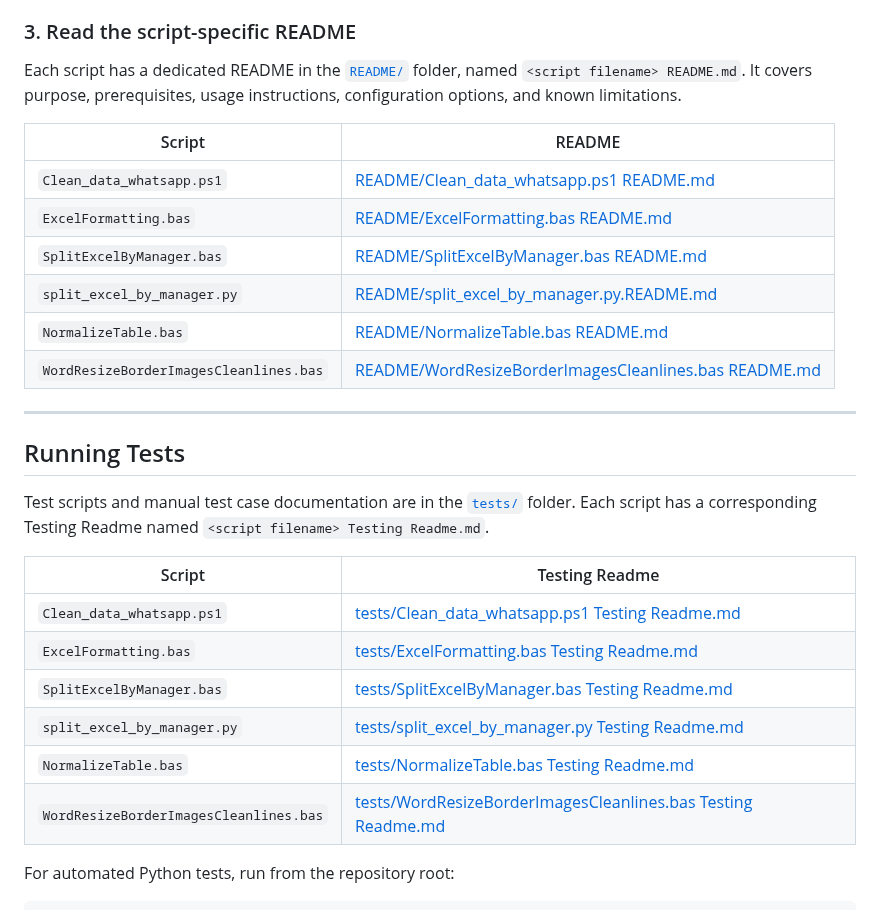
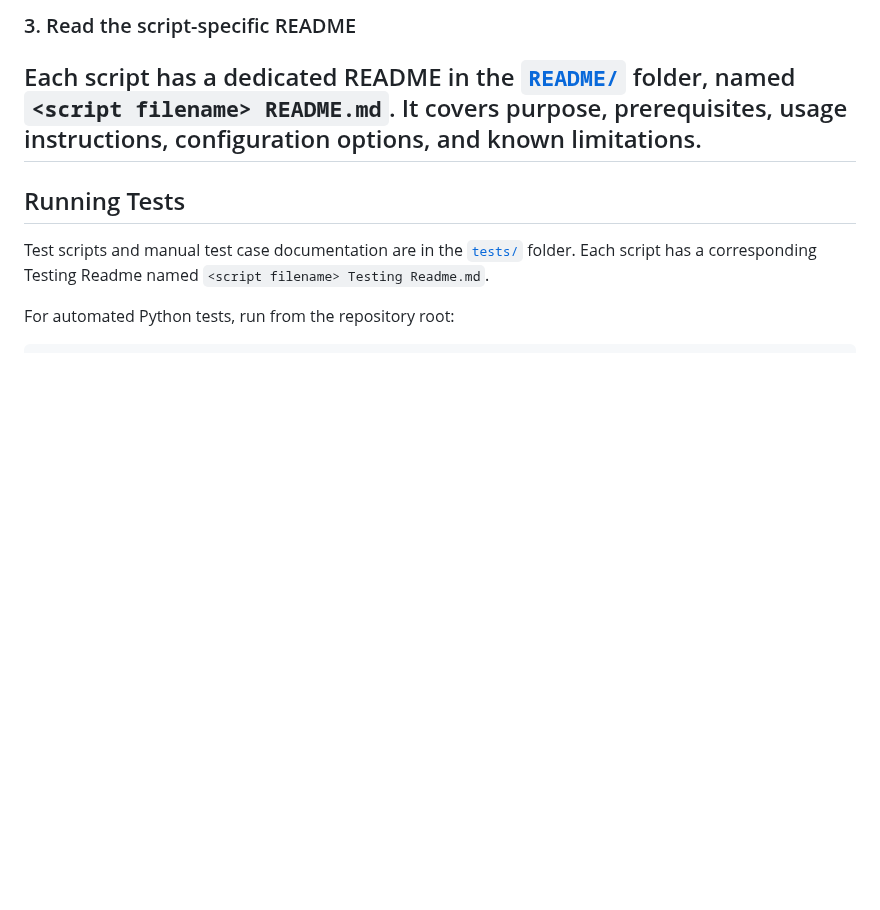
Before and after one commit to varunbiswasgit/aiacode, a Markdown page: README.md, the part around the change. GitHub-like rendering; blank space fills up the shorter version.

```diff
--- a/README.md
+++ b/README.md
@@ -47,30 +47,11 @@ All scripts are in the [`scripts/`](scripts/) folder.
 ### 3. Read the script-specific README
 
 Each script has a dedicated README in the [`README/`](README/) folder, named `<script filename> README.md`. It covers purpose, prerequisites, usage instructions, configuration options, and known limitations.
-
-| Script | README |
-|--------|--------|
-| `Clean_data_whatsapp.ps1` | [README/Clean_data_whatsapp.ps1 README.md](README/Clean_data_whatsapp.ps1%20README.md) |
-| `ExcelFormatting.bas` | [README/ExcelFormatting.bas README.md](README/ExcelFormatting.bas%20README.md) |
-| `SplitExcelByManager.bas` | [README/SplitExcelByManager.bas README.md](README/SplitExcelByManager.bas%20README.md) |
-| `split_excel_by_manager.py` | [README/split_excel_by_manager.py.README.md](README/split_excel_by_manager.py.README.md) |
-| `NormalizeTable.bas` | [README/NormalizeTable.bas README.md](README/NormalizeTable.bas%20README.md) |
-| `WordResizeBorderImagesCleanlines.bas` | [README/WordResizeBorderImagesCleanlines.bas README.md](README/WordResizeBorderImagesCleanlines.bas%20README.md) |
-
 ---
 
 ## Running Tests
 
 Test scripts and manual test case documentation are in the [`tests/`](tests/) folder. Each script has a corresponding Testing Readme named `<script filename> Testing Readme.md`.
-
-| Script | Testing Readme |
-|--------|----------------|
-| `Clean_data_whatsapp.ps1` | [tests/Clean_data_whatsapp.ps1 Testing Readme.md](tests/Clean_data_whatsapp.ps1%20Testing%20Readme.md) |
-| `ExcelFormatting.bas` | [tests/ExcelFormatting.bas Testing Readme.md](tests/ExcelFormatting.bas%20Testing%20Readme.md) |
-| `SplitExcelByManager.bas` | [tests/SplitExcelByManager.bas Testing Readme.md](tests/SplitExcelByManager.bas%20Testing%20Readme.md) |
-| `split_excel_by_manager.py` | [tests/split_excel_by_manager.py Testing Readme.md](tests/split_excel_by_manager.py%20Testing%20Readme.md) |
-| `NormalizeTable.bas` | [tests/NormalizeTable.bas Testing Readme.md](tests/NormalizeTable.bas%20Testing%20Readme.md) |
-| `WordResizeBorderImagesCleanlines.bas` | [tests/WordResizeBorderImagesCleanlines.bas Testing Readme.md](tests/WordResizeBorderImagesCleanlines.bas%20Testing%20Readme.md) |
 
 For automated Python tests, run from the repository root:
 
```
